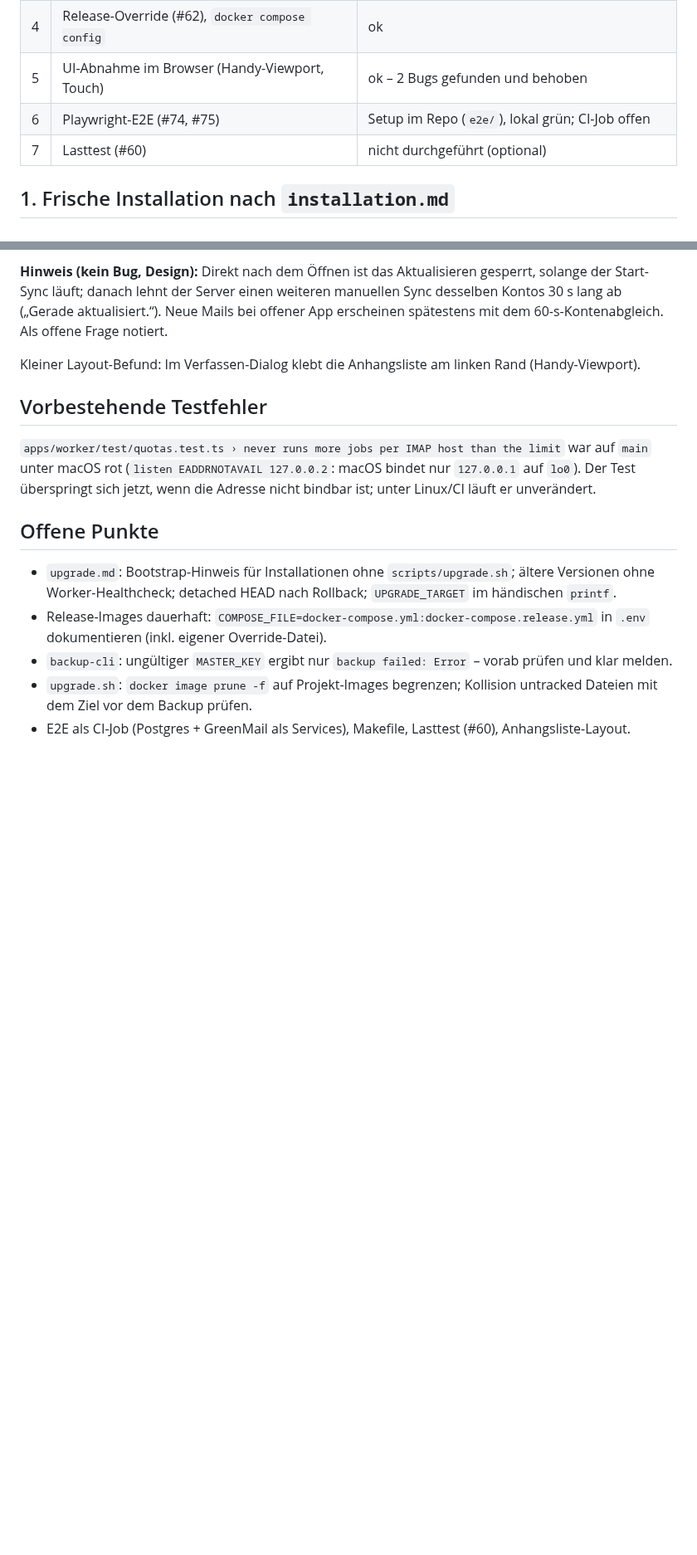
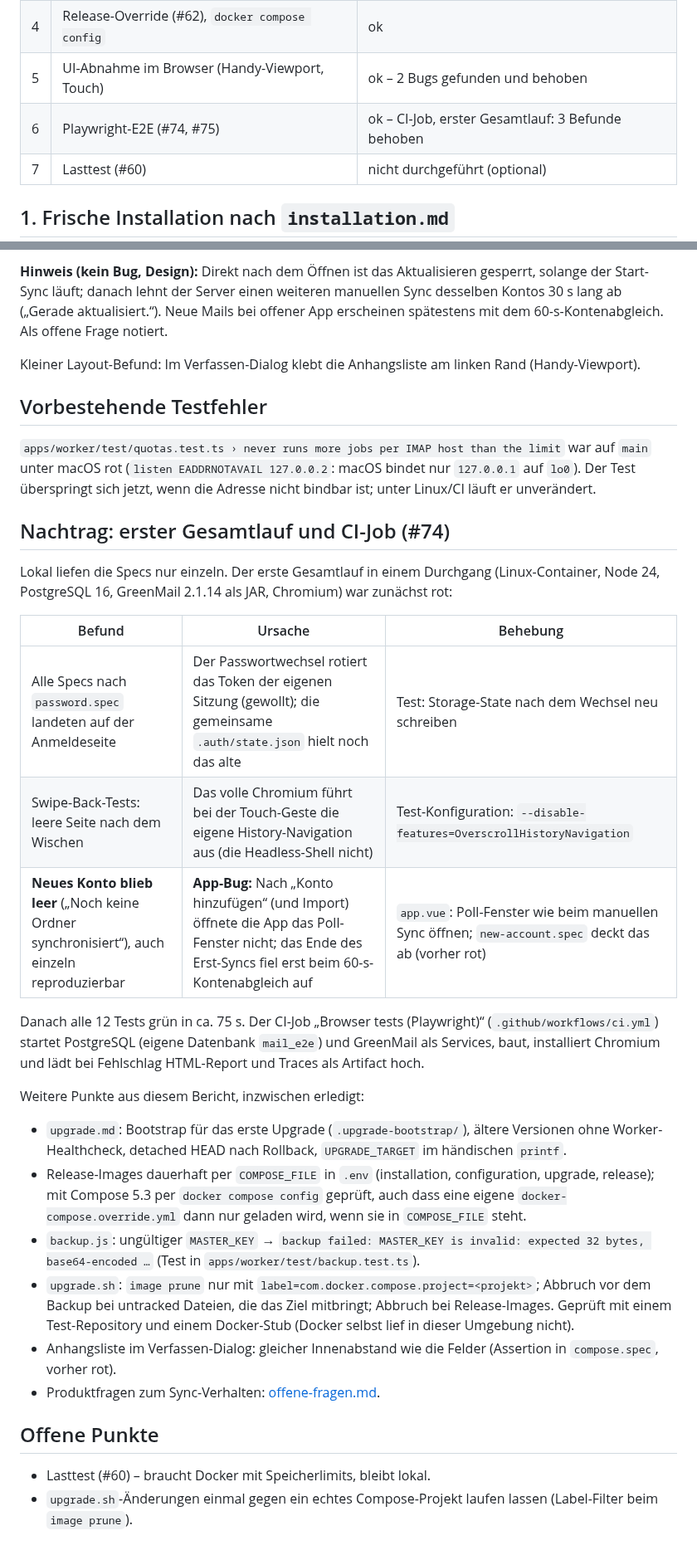
Before and after one commit to mszkb/fastmail-alternative, a Markdown page: docs/operations/test-report-2026-10-05.md, 2 parts joined by grey strips. Shown at 83% size. Rendered like a GitHub page; blank space fills up the shorter version.

Commit message:
Update roadmap, changelog and test report
Refs #74, Refs #59, Refs #62

Co-Authored-By: Claude Opus 5.5 <noreply@anthropic.com>
Claude-Session: https://claude.ai/code/session_01De2F6tHccPkCJPeWJzrvA7

```diff
--- a/docs/operations/test-report-2026-10-05.md
+++ b/docs/operations/test-report-2026-10-05.md
@@ -13,7 +13,7 @@ Dauern mit warmem Build-Cache – nicht repräsentativ für den Pi.
 | 3   | Backup/Restore in frisches Projekt (#57)        | ok – **Doppelversand nach Restore** behoben (Doku) |
 | 4   | Release-Override (#62), `docker compose config` | ok                                                 |
 | 5   | UI-Abnahme im Browser (Handy-Viewport, Touch)   | ok – 2 Bugs gefunden und behoben                   |
-| 6   | Playwright-E2E (#74, #75)                       | Setup im Repo (`e2e/`), lokal grün; CI-Job offen   |
+| 6   | Playwright-E2E (#74, #75)                       | ok – CI-Job, erster Gesamtlauf: 3 Befunde behoben  |
 | 7   | Lasttest (#60)                                  | nicht durchgeführt (optional)                      |
 
 ## 1. Frische Installation nach `installation.md`
@@ -93,10 +93,28 @@ Kleiner Layout-Befund: Im Verfassen-Dialog klebt die Anhangsliste am linken Rand
 
 `apps/worker/test/quotas.test.ts › never runs more jobs per IMAP host than the limit` war auf `main` unter macOS rot (`listen EADDRNOTAVAIL 127.0.0.2`: macOS bindet nur `127.0.0.1` auf `lo0`). Der Test überspringt sich jetzt, wenn die Adresse nicht bindbar ist; unter Linux/CI läuft er unverändert.
 
+## Nachtrag: erster Gesamtlauf und CI-Job (#74)
+
+Lokal liefen die Specs nur einzeln. Der erste Gesamtlauf in einem Durchgang (Linux-Container, Node 24, PostgreSQL 16, GreenMail 2.1.14 als JAR, Chromium) war zunächst rot:
+
+| Befund                                                                                       | Ursache                                                                                                                                                  | Behebung                                                                                             |
+| -------------------------------------------------------------------------------------------- | -------------------------------------------------------------------------------------------------------------------------------------------------------- | ---------------------------------------------------------------------------------------------------- |
+| Alle Specs nach `password.spec` landeten auf der Anmeldeseite                                | Der Passwortwechsel rotiert das Token der eigenen Sitzung (gewollt); die gemeinsame `.auth/state.json` hielt noch das alte                               | Test: Storage-State nach dem Wechsel neu schreiben                                                   |
+| Swipe-Back-Tests: leere Seite nach dem Wischen                                               | Das volle Chromium führt bei der Touch-Geste die eigene History-Navigation aus (die Headless-Shell nicht)                                                | Test-Konfiguration: `--disable-features=OverscrollHistoryNavigation`                                 |
+| **Neues Konto blieb leer** („Noch keine Ordner synchronisiert“), auch einzeln reproduzierbar | **App-Bug:** Nach „Konto hinzufügen“ (und Import) öffnete die App das Poll-Fenster nicht; das Ende des Erst-Syncs fiel erst beim 60-s-Kontenabgleich auf | `app.vue`: Poll-Fenster wie beim manuellen Sync öffnen; `new-account.spec` deckt das ab (vorher rot) |
+
+Danach alle 12 Tests grün in ca. 75 s. Der CI-Job „Browser tests (Playwright)“ (`.github/workflows/ci.yml`) startet PostgreSQL (eigene Datenbank `mail_e2e`) und GreenMail als Services, baut, installiert Chromium und lädt bei Fehlschlag HTML-Report und Traces als Artifact hoch.
+
+Weitere Punkte aus diesem Bericht, inzwischen erledigt:
+
+- `upgrade.md`: Bootstrap für das erste Upgrade (`.upgrade-bootstrap/`), ältere Versionen ohne Worker-Healthcheck, detached HEAD nach Rollback, `UPGRADE_TARGET` im händischen `printf`.
+- Release-Images dauerhaft per `COMPOSE_FILE` in `.env` (installation, configuration, upgrade, release); mit Compose 5.3 per `docker compose config` geprüft, auch dass eine eigene `docker-compose.override.yml` dann nur geladen wird, wenn sie in `COMPOSE_FILE` steht.
+- `backup.js`: ungültiger `MASTER_KEY` → `backup failed: MASTER_KEY is invalid: expected 32 bytes, base64-encoded …` (Test in `apps/worker/test/backup.test.ts`).
+- `upgrade.sh`: `image prune` nur mit `label=com.docker.compose.project=<projekt>`; Abbruch vor dem Backup bei untracked Dateien, die das Ziel mitbringt; Abbruch bei Release-Images. Geprüft mit einem Test-Repository und einem Docker-Stub (Docker selbst lief in dieser Umgebung nicht).
+- Anhangsliste im Verfassen-Dialog: gleicher Innenabstand wie die Felder (Assertion in `compose.spec`, vorher rot).
+- Produktfragen zum Sync-Verhalten: [offene-fragen.md](../product/offene-fragen.md).
+
 ## Offene Punkte
 
-- `upgrade.md`: Bootstrap-Hinweis für Installationen ohne `scripts/upgrade.sh`; ältere Versionen ohne Worker-Healthcheck; detached HEAD nach Rollback; `UPGRADE_TARGET` im händischen `printf`.
-- Release-Images dauerhaft: `COMPOSE_FILE=docker-compose.yml:docker-compose.release.yml` in `.env` dokumentieren (inkl. eigener Override-Datei).
-- `backup-cli`: ungültiger `MASTER_KEY` ergibt nur `backup failed: Error` – vorab prüfen und klar melden.
-- `upgrade.sh`: `docker image prune -f` auf Projekt-Images begrenzen; Kollision untracked Dateien mit dem Ziel vor dem Backup prüfen.
-- E2E als CI-Job (Postgres + GreenMail als Services), Makefile, Lasttest (#60), Anhangsliste-Layout.
+- Lasttest (#60) – braucht Docker mit Speicherlimits, bleibt lokal.
+- `upgrade.sh`-Änderungen einmal gegen ein echtes Compose-Projekt laufen lassen (Label-Filter beim `image prune`).
```
Also changed, not shown: CHANGELOG.md (+4 -0 lines), ROADMAP.md (+10 -10 lines).
